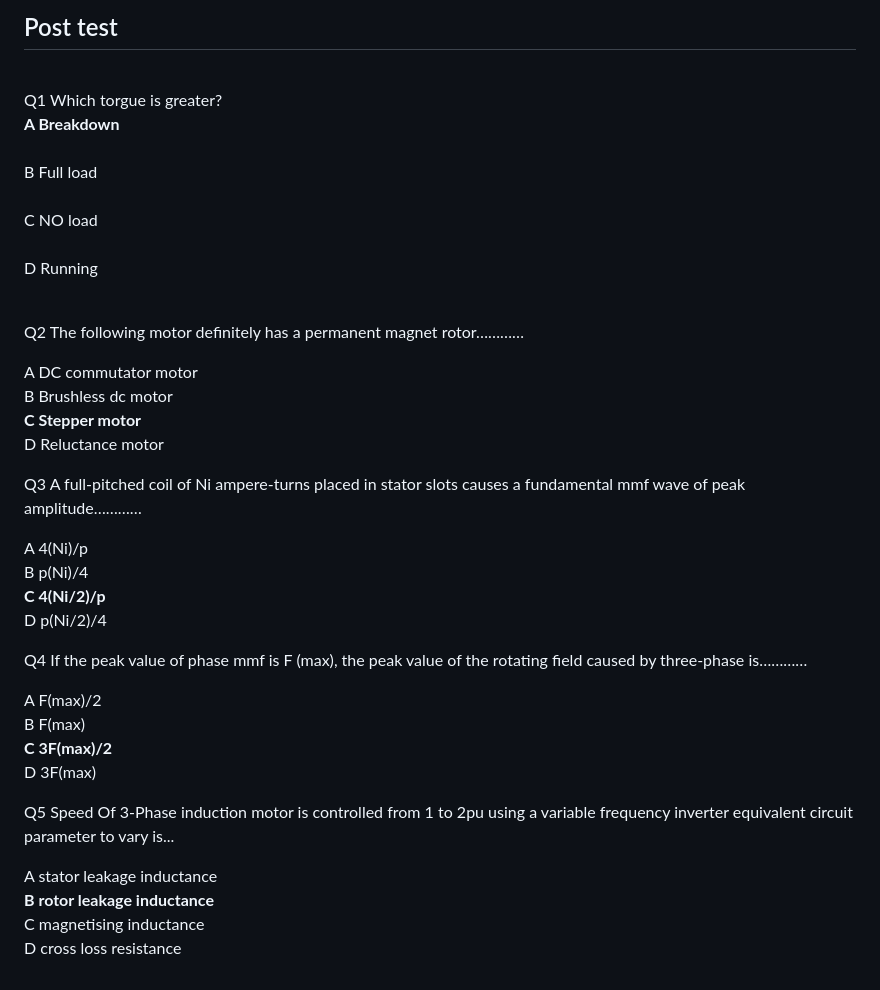
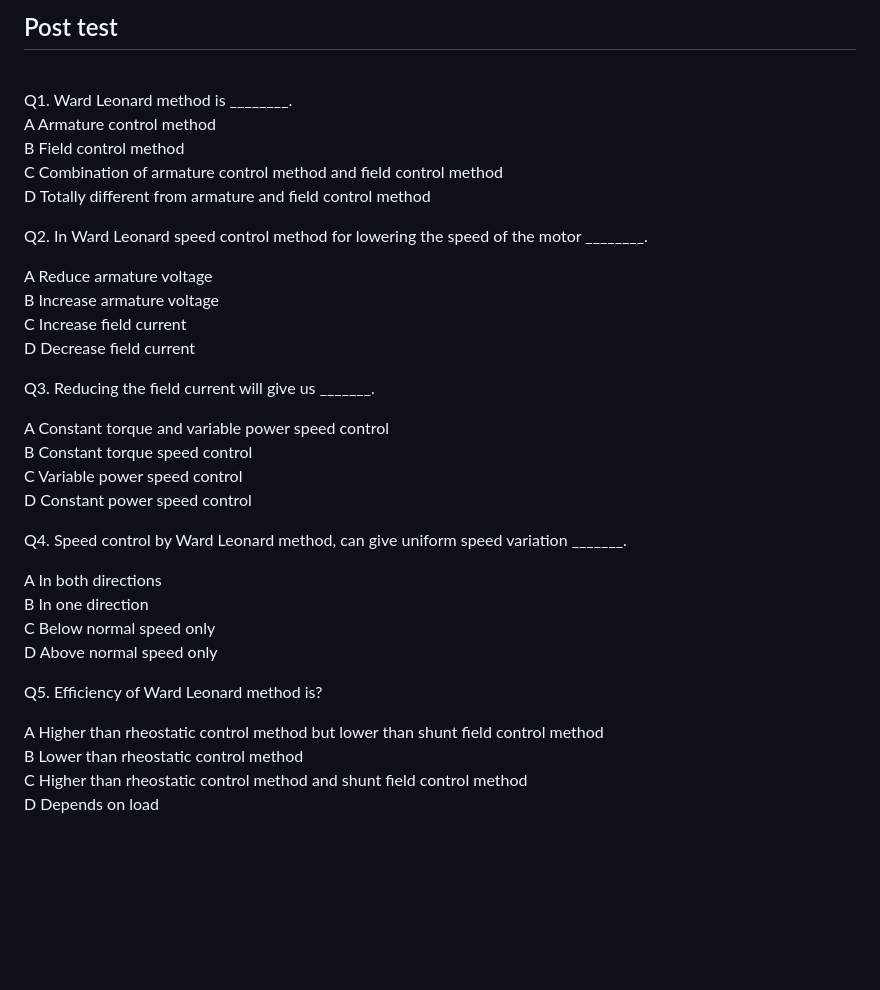
Before and after one commit to virtual-labs/exp-dcmotor-ward-leonard-iitr, a Markdown page: experiment/postest.md, the part around the change. GitHub-like rendering; blank space fills up the shorter version.

```diff
--- a/experiment/postest.md
+++ b/experiment/postest.md
@@ -1,38 +1,37 @@
 ## Post test
 <br>
-Q1 Which torgue is greater?<br>
+Q1. Ward Leonard method is ________.<br>
 
-<b>A Breakdown</b><br>
-B Full load <br>
-C NO load   <br>
-D Running  <br><br>
+A Armature control method<br>
+B Field control method<br>
+C Combination of armature control method and field control method<br>
+D Totally different from armature and field control method<br>
+
+Q2. In Ward Leonard speed control method for lowering the speed of the motor ________.<br>
+
+A Reduce armature voltage<br>
+B Increase armature voltage<br>
+C Increase field current<br>
+D Decrease field current<br>
+
+Q3. Reducing the field current will give us _______.<br>
+
+A Constant torque and variable power speed control<br>
+B Constant torque speed control<br>
+C Variable power speed control<br>
+D Constant power speed control<br>
 
 
-Q2 The following motor definitely has a permanent magnet rotor…………<br>
+Q4. Speed control by Ward Leonard method, can give uniform speed variation _______.<br>
 
-A DC commutator motor<br>
-B Brushless dc motor<br>
-<b>C Stepper motor</b><br>
-D Reluctance motor<br>
+A In both directions<br>
+B In one direction<br>
+C Below normal speed only<br>
+D Above normal speed only<br>
 
-Q3 A full-pitched coil of Ni ampere-turns placed in stator slots causes a fundamental mmf wave of peak amplitude…………<br>
+Q5. Efficiency of Ward Leonard method is?<br>
 
-A 4(Ni)/p<br>
-B p(Ni)/4<br>
-<b>C 4(Ni/2)/p</b><br>
-D p(Ni/2)/4<br>
-
-
-Q4 If the peak value of phase mmf is F (max), the peak value of the rotating field caused by three-phase is…………<br>
-
-A F(max)/2<br>
-B F(max)<br>
-<b>C 3F(max)/2</b><br>
-D 3F(max)<br>
-
-Q5 Speed Of 3-Phase induction motor is controlled from 1 to 2pu using a variable frequency inverter equivalent circuit parameter to vary is...<br>
-
-A stator leakage inductance<br>
-<b>B rotor leakage inductance</b><br>
-C magnetising inductance<br>
-D cross loss resistance<br>
+A Higher than rheostatic control method but lower than shunt field control method<br>
+B Lower than rheostatic control method<br>
+C Higher than rheostatic control method and shunt field control method<br>
+D Depends on load<br>
```
Also changed, not shown: experiment/contributors.md (added, +13 -0 lines), experiment/procedure.md (+57 -113 lines), experiment/theory.md (+24 -25 lines), experiment/images/connec.png (added), 7 other files.
